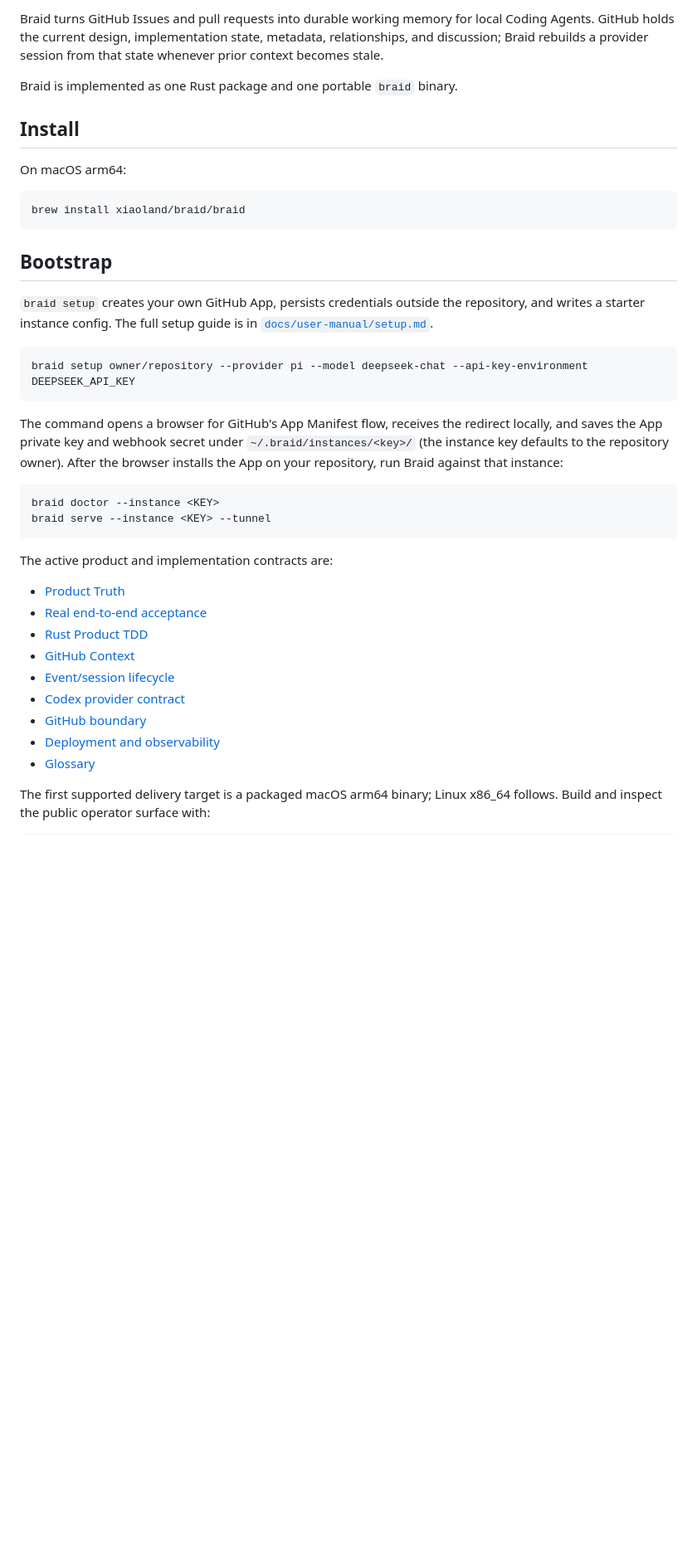
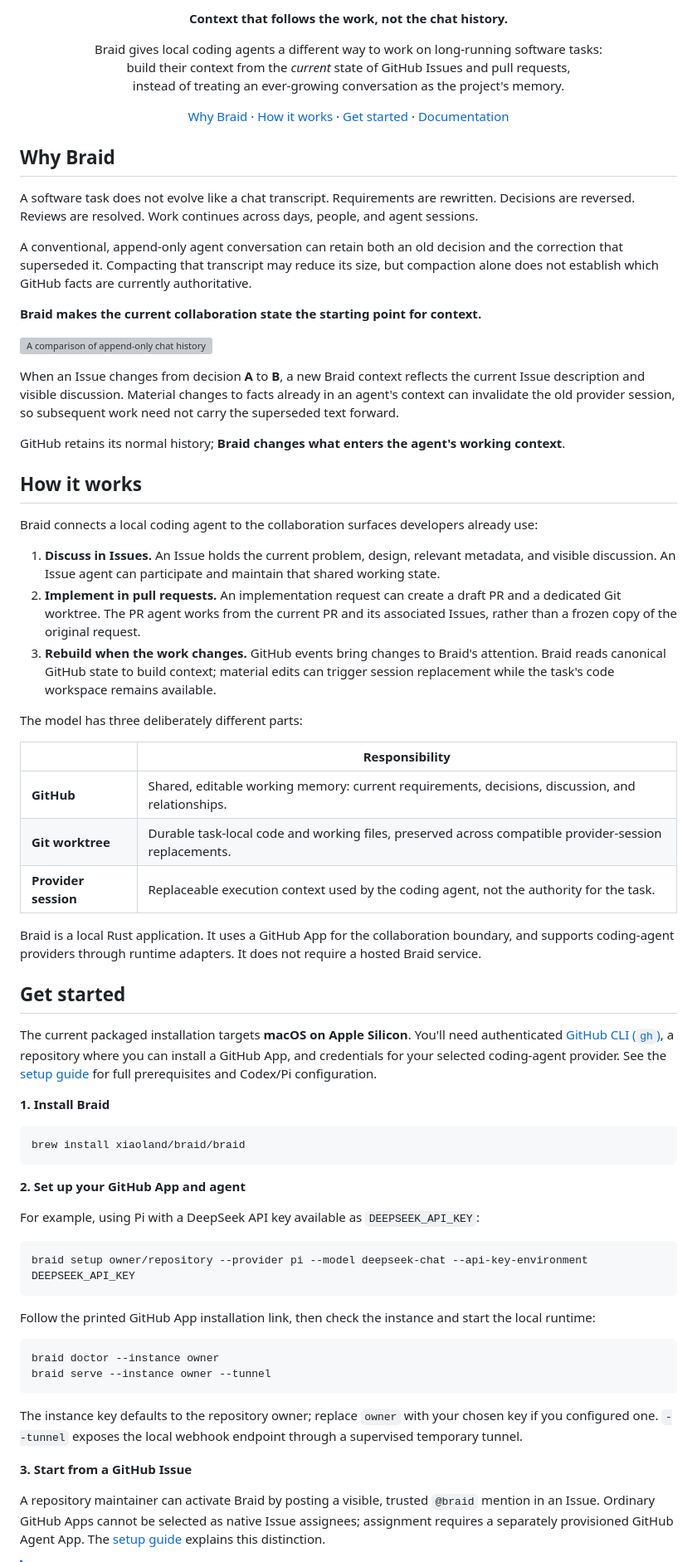
Before and after one commit to xiaoland/braid, a Markdown page: README.md, the part around one of its changes. Shown at 83% size. GitHub-like rendering; blank space fills up the shorter version; grey boxes are pictures that could not be loaded.

Commit message:
Revise README for improved clarity and organization
Updated README to enhance clarity and structure, including new sections on 'Why Braid', 'How it works', and 'Documentation'.

````diff
--- a/README.md
+++ b/README.md
@@ -6,52 +6,81 @@
 
-Braid turns GitHub Issues and pull requests into durable working memory for
-local Coding Agents. GitHub holds the current design, implementation state,
-metadata, relationships, and discussion; Braid rebuilds a provider session from
-that state whenever prior context becomes stale.
+<p align="center">
+  <strong>Context that follows the work, not the chat history.</strong>
+</p>
 
-Braid is implemented as one Rust package and one portable `braid` binary.
+<p align="center">
+  Braid gives local coding agents a different way to work on long-running software tasks:<br>
+  build their context from the <em>current</em> state of GitHub Issues and pull requests,<br>
+  instead of treating an ever-growing conversation as the project's memory.
+</p>
 
-## Install
+<p align="center">
+  <a href="#why-braid">Why Braid</a> ·
+  <a href="#how-it-works">How it works</a> ·
+  <a href="#get-started">Get started</a> ·
+  <a href="#documentation">Documentation</a>
+</p>
 
-On macOS arm64:
+## Why Braid
 
-```shell
+A software task does not evolve like a chat transcript. Requirements are rewritten. Decisions are reversed. Reviews are resolved. Work continues across days, people, and agent sessions.
+
+A conventional, append-only agent conversation can retain both an old decision and the correction that superseded it. Compacting that transcript may reduce its size, but compaction alone does not establish which GitHub facts are currently authoritative.
+
+**Braid makes the current collaboration state the starting point for context.**
+
+![A comparison of append-only chat history and Braid's context rebuilt from current GitHub state](docs/assets/context-model.svg)
+
+When an Issue changes from decision **A** to **B**, a new Braid context reflects the current Issue description and visible discussion. Material changes to facts already in an agent's context can invalidate the old provider session, so subsequent work need not carry the superseded text forward.
+
+GitHub retains its normal history; **Braid changes what enters the agent's working context**.
+
+## How it works
+
+Braid connects a local coding agent to the collaboration surfaces developers already use:
+
+1. **Discuss in Issues.** An Issue holds the current problem, design, relevant metadata, and visible discussion. An Issue agent can participate and maintain that shared working state.
+2. **Implement in pull requests.** An implementation request can create a draft PR and a dedicated Git worktree. The PR agent works from the current PR and its associated Issues, rather than a frozen copy of the original request.
+3. **Rebuild when the work changes.** GitHub events bring changes to Braid's attention. Braid reads canonical GitHub state to build context; material edits can trigger session replacement while the task's code workspace remains available.
+
+The model has three deliberately different parts:
+
+| | Responsibility |
+| --- | --- |
+| **GitHub** | Shared, editable working memory: current requirements, decisions, discussion, and relationships. |
+| **Git worktree** | Durable task-local code and working files, preserved across compatible provider-session replacements. |
+| **Provider session** | Replaceable execution context used by the coding agent, not the authority for the task. |
+
+Braid is a local Rust application. It uses a GitHub App for the collaboration boundary, and supports coding-agent providers through runtime adapters. It does not require a hosted Braid service.
+
+## Get started
+
+The current packaged installation targets **macOS on Apple Silicon**. You'll need authenticated [GitHub CLI (`gh`)](https://cli.github.com/), a repository where you can install a GitHub App, and credentials for your selected coding-agent provider. See the [setup guide](docs/user-manual/setup.md) for full prerequisites and Codex/Pi configuration.
+
+**1. Install Braid**
+
+```sh
 brew install xiaoland/braid/braid
 ```
 
-## Bootstrap
+**2. Set up your GitHub App and agent**
 
-`braid setup` creates your own GitHub App, persists credentials outside the
-repository, and writes a starter instance config. The full setup guide is in
-[`docs/user-manual/setup.md`](docs/user-manual/setup.md).
+For example, using Pi with a DeepSeek API key available as `DEEPSEEK_API_KEY`:
 
-```shell
+```sh
 braid setup owner/repository --provider pi --model deepseek-chat --api-key-environment DEEPSEEK_API_KEY
 ```
 
-The command opens a browser for GitHub's App Manifest flow, receives the
-redirect locally, and saves the App private key and webhook secret under
-`~/.braid/instances/<key>/` (the instance key defaults to the repository
-owner). After the browser installs the App on your repository, run Braid
-against that instance:
+Follow the printed GitHub App installation link, then check the instance and start the local runtime:
 
-```shell
-braid doctor --instance <KEY>
-braid serve --instance <KEY> --tunnel
+```sh
+braid doctor --instance owner
+braid serve --instance owner --tunnel
 ```
 
-The active product and implementation contracts are:
+The instance key defaults to the repository owner; replace `owner` with your chosen key if you configured one. `--tunnel` exposes the local webhook endpoint through a supervised temporary tunnel.
 
-- [Product Truth](docs/10-prd/README.md)
-- [Real end-to-end acceptance](docs/10-prd/acceptance.md)
-- [Rust Product TDD](docs/20-product-tdd/README.md)
-- [GitHub Context](docs/20-product-tdd/context.md)
-- [Event/session lifecycle](docs/20-product-tdd/lifecycle.md)
-- [Codex provider contract](docs/20-product-tdd/app-server.md)
-- [GitHub boundary](docs/20-product-tdd/github.md)
-- [Deployment and observability](docs/40-deployment/README.md)
-- [Glossary](docs/10-prd/glossary.md)
+**3. Start from a GitHub Issue**
 
-The first supported delivery target is a packaged macOS arm64 binary; Linux
-x86_64 follows. Build and inspect the public operator surface with:
+A repository maintainer can activate Braid by posting a visible, trusted `@braid` mention in an Issue. Ordinary GitHub Apps cannot be selected as native Issue assignees; assignment requires a separately provisioned GitHub Agent App. The [setup guide](docs/user-manual/setup.md#activating-braid-on-an-issue) explains this distinction.
 
````
Also changed, not shown: other parts of README.md (+22 -36 lines).
